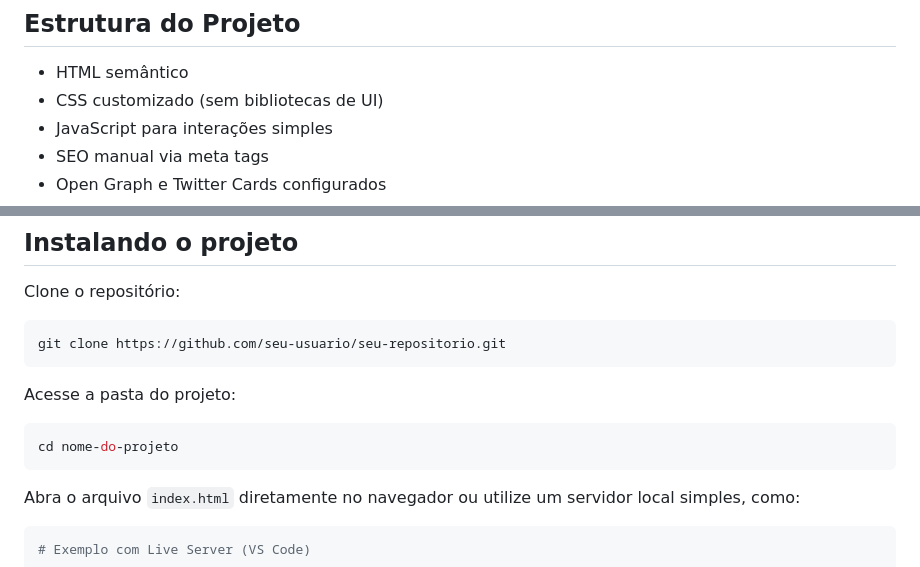
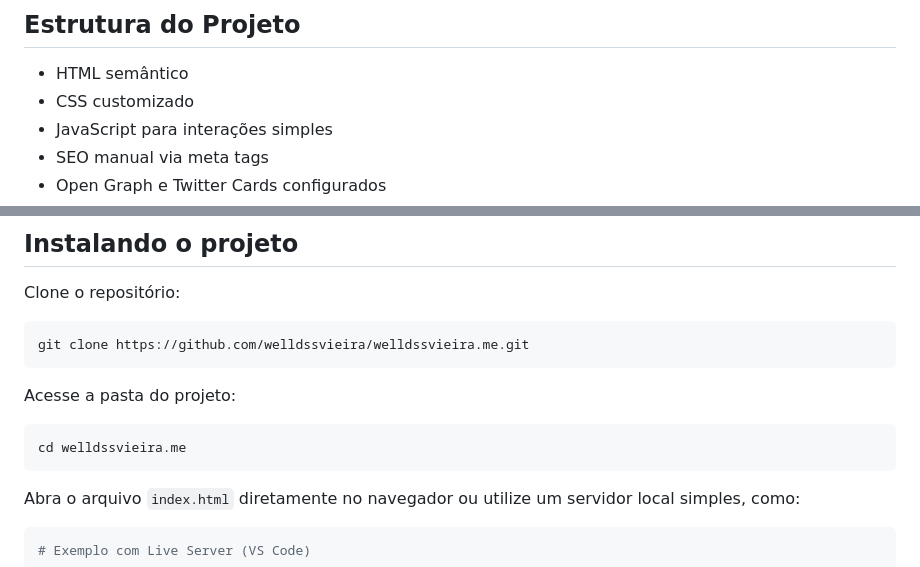
Before and after one commit to welldssvieira/welldssvieira.me, a Markdown page: README.md, 2 parts joined by grey strips. Rendered like a GitHub page.

Commit message:
Ajuste de funcionalidade.
Updated project structure and repository links in README.

`````diff
--- a/README.md
+++ b/README.md
@@ -31,7 +31,7 @@ O blog é **estático**, leve, sem frameworks, e prioriza **clareza, performance
 ## Estrutura do Projeto
 
 - HTML semântico
-- CSS customizado (sem bibliotecas de UI)
+- CSS customizado
 - JavaScript para interações simples
 - SEO manual via meta tags
 - Open Graph e Twitter Cards configurados
@@ -82,13 +82,13 @@ Nenhuma dependência externa obrigatória.
 Clone o repositório:
 
 ```bash
-git clone https://github.com/seu-usuario/seu-repositorio.git
+git clone https://github.com/welldssvieira/welldssvieira.me.git
 ````
 
 Acesse a pasta do projeto:
 
 ```bash
-cd nome-do-projeto
+cd welldssvieira.me
 ```
 
 Abra o arquivo `index.html` diretamente no navegador
`````
